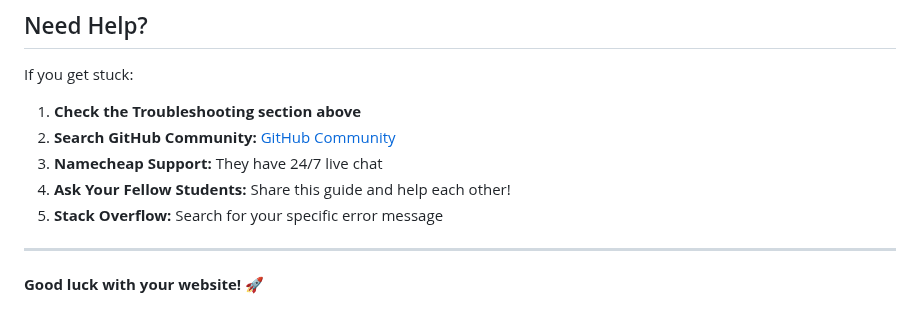
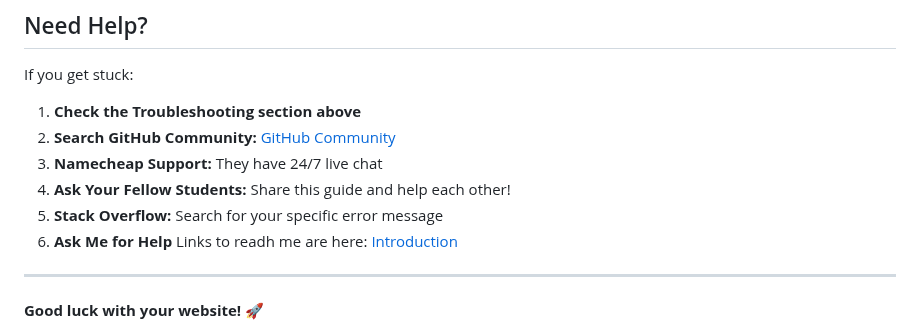
Before and after one commit to luka-utvic/lukautvic.me, a Markdown page: SETUP-GUIDE.md, the part around the change. Rendered like a GitHub page.

```diff
--- a/SETUP-GUIDE.md
+++ b/SETUP-GUIDE.md
@@ -444,6 +444,7 @@ If you get stuck:
 3. **Namecheap Support:** They have 24/7 live chat
 4. **Ask Your Fellow Students:** Share this guide and help each other!
 5. **Stack Overflow:** Search for your specific error message
+6. **Ask Me for Help** Links to readh me are here: [Introduction](#introduction)
 
 ---
 
```
